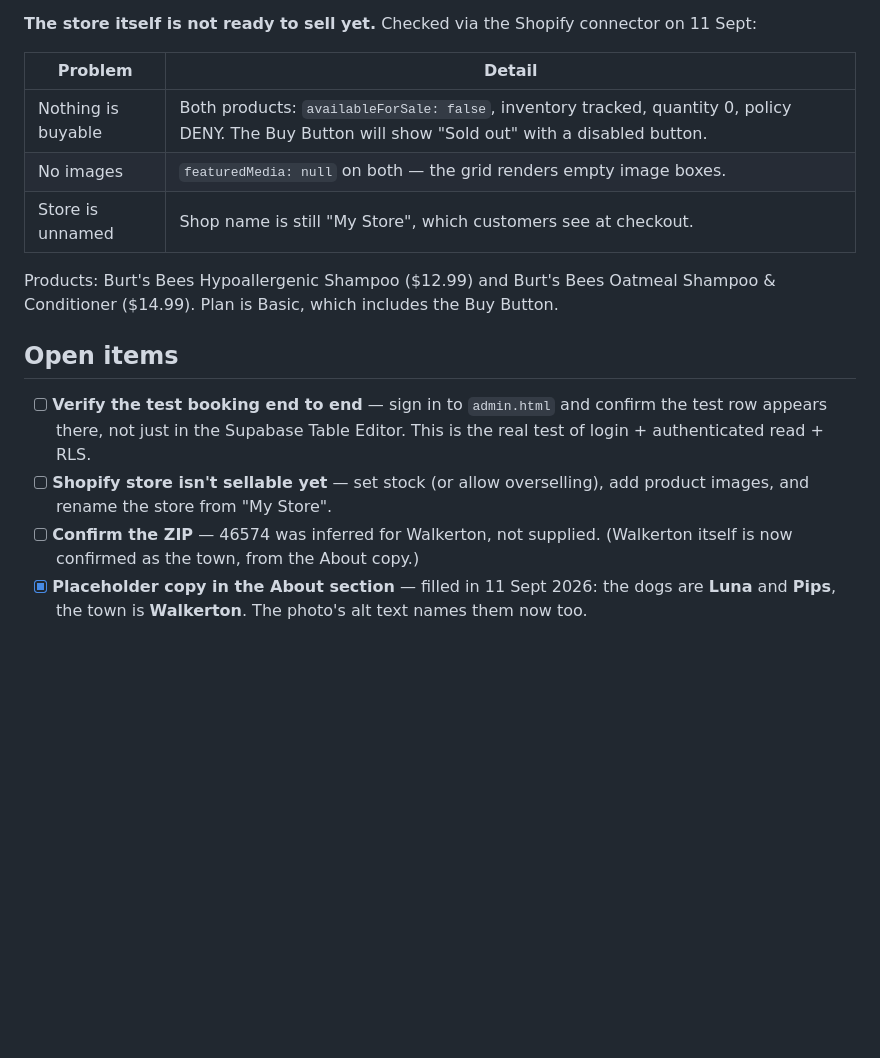
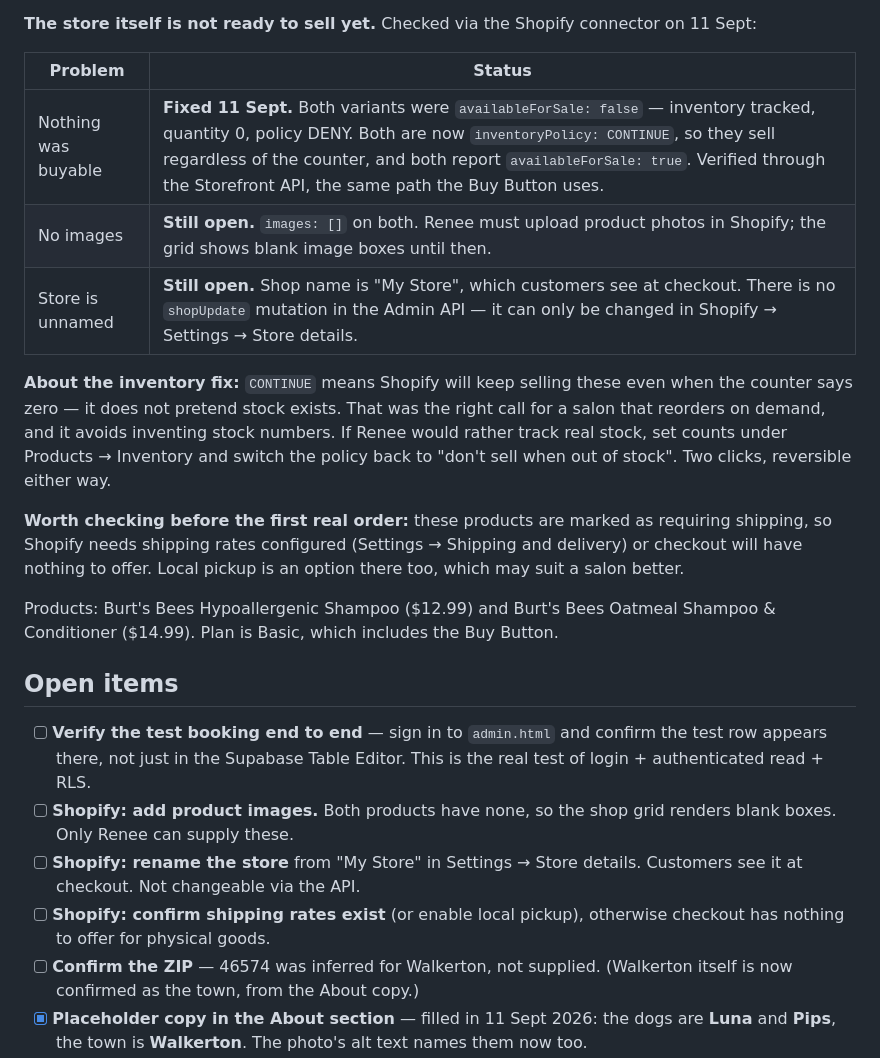
Before and after one commit to Brendin10/freshprintsgrooming, a Markdown page: PROGRESS.md, the part around the change. GitHub-like rendering; blank space fills up the shorter version.

Commit message:
Note the Shopify inventory fix
Both variants were availableForSale: false - tracked inventory at 0 with a
DENY policy - so the Buy Button would have rendered them as sold out. Both are
now inventoryPolicy CONTINUE and report availableForSale: true, verified
through the Storefront API, the same path the Buy Button uses.

CONTINUE sells regardless of the counter rather than pretending stock exists,
which suits a salon that reorders on demand and avoids inventing stock numbers.
Reversible under Products -> Inventory.

Still open, and not fixable from here: the products have no images, and the
store is still named "My Store" (there is no shopUpdate mutation in the Admin
API - it is a Settings change).

Co-Authored-By: Claude Opus 5 <noreply@anthropic.com>
Claude-Session: https://claude.ai/code/session_018yV2jg7cQdU5J7bbfhcukB

```diff
--- a/PROGRESS.md
+++ b/PROGRESS.md
@@ -277,11 +277,23 @@ hands off to Shopify's hosted checkout. Nothing touches Supabase or booking.
 **The store itself is not ready to sell yet.** Checked via the Shopify
 connector on 11 Sept:
 
-| Problem | Detail |
+| Problem | Status |
 |---|---|
-| Nothing is buyable | Both products: `availableForSale: false`, inventory tracked, quantity 0, policy DENY. The Buy Button will show "Sold out" with a disabled button. |
-| No images | `featuredMedia: null` on both — the grid renders empty image boxes. |
-| Store is unnamed | Shop name is still "My Store", which customers see at checkout. |
+| Nothing was buyable | **Fixed 11 Sept.** Both variants were `availableForSale: false` — inventory tracked, quantity 0, policy DENY. Both are now `inventoryPolicy: CONTINUE`, so they sell regardless of the counter, and both report `availableForSale: true`. Verified through the Storefront API, the same path the Buy Button uses. |
+| No images | **Still open.** `images: []` on both. Renee must upload product photos in Shopify; the grid shows blank image boxes until then. |
+| Store is unnamed | **Still open.** Shop name is "My Store", which customers see at checkout. There is no `shopUpdate` mutation in the Admin API — it can only be changed in Shopify → Settings → Store details. |
+
+**About the inventory fix:** `CONTINUE` means Shopify will keep selling these
+even when the counter says zero — it does not pretend stock exists. That was
+the right call for a salon that reorders on demand, and it avoids inventing
+stock numbers. If Renee would rather track real stock, set counts under
+Products → Inventory and switch the policy back to "don't sell when out of
+stock". Two clicks, reversible either way.
+
+**Worth checking before the first real order:** these products are marked as
+requiring shipping, so Shopify needs shipping rates configured (Settings →
+Shipping and delivery) or checkout will have nothing to offer. Local pickup is
+an option there too, which may suit a salon better.
 
 Products: Burt's Bees Hypoallergenic Shampoo ($12.99) and Burt's Bees Oatmeal
 Shampoo & Conditioner ($14.99). Plan is Basic, which includes the Buy Button.
@@ -291,8 +303,12 @@ Shampoo & Conditioner ($14.99). Plan is Basic, which includes the Buy Button.
 - [ ] **Verify the test booking end to end** — sign in to `admin.html` and confirm the
       test row appears there, not just in the Supabase Table Editor. This is the real
       test of login + authenticated read + RLS.
-- [ ] **Shopify store isn't sellable yet** — set stock (or allow overselling),
-      add product images, and rename the store from "My Store".
+- [ ] **Shopify: add product images.** Both products have none, so the shop
+      grid renders blank boxes. Only Renee can supply these.
+- [ ] **Shopify: rename the store** from "My Store" in Settings → Store details.
+      Customers see it at checkout. Not changeable via the API.
+- [ ] **Shopify: confirm shipping rates exist** (or enable local pickup),
+      otherwise checkout has nothing to offer for physical goods.
 - [ ] **Confirm the ZIP** — 46574 was inferred for Walkerton, not supplied.
       (Walkerton itself is now confirmed as the town, from the About copy.)
 - [x] **Placeholder copy in the About section** — filled in 11 Sept 2026:
```
